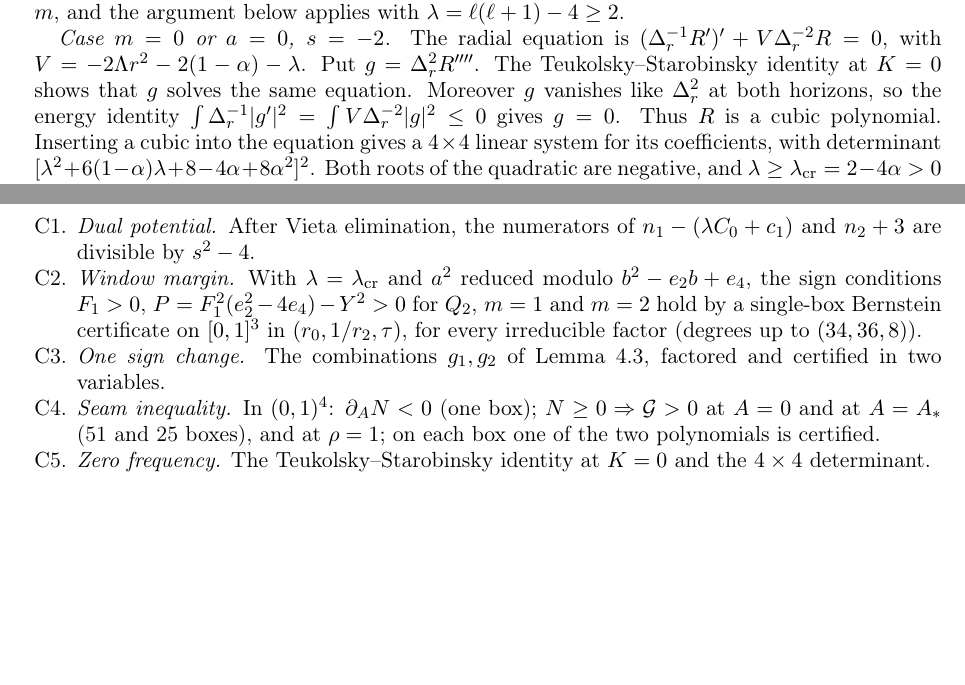
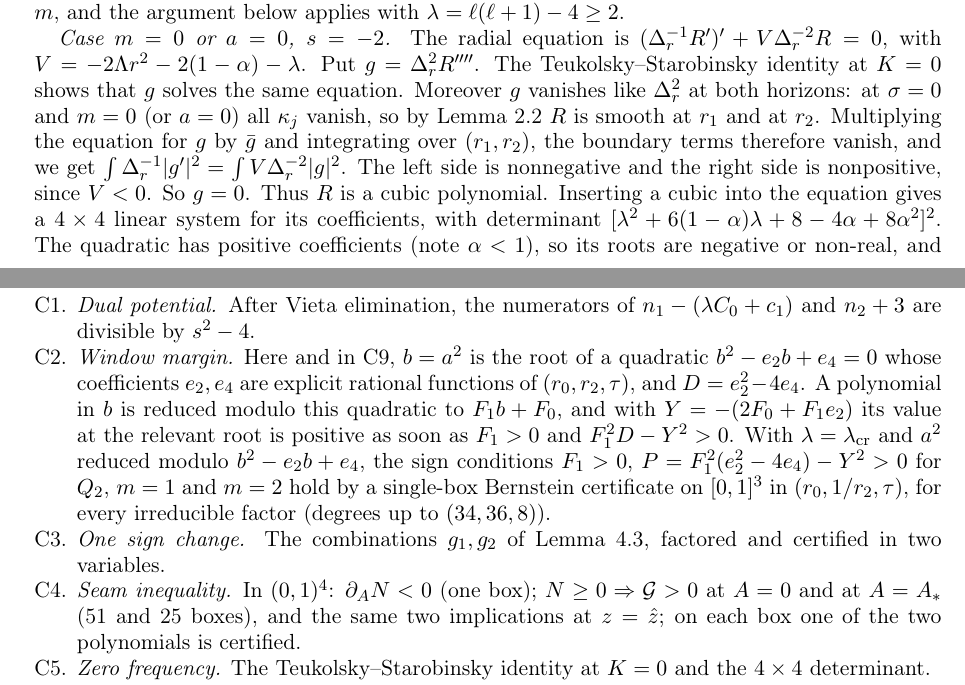
Before and after one commit to jaideepsaipadhi/kerr-de-sitter-stability-conjecture, a LaTeX paper (paper/kerr_de_sitter_stability.tex): two parts of pages 14 and 23 of 25, joined at a grey line, cut so that both start at the same text, the shorter picture padded with empty space. Compiled offline with pdfLaTeX.

Commit message:
Referee pass: fix W typo, C4 leftover variable, define C2/C9 notation, justify zero-frequency boundary terms, convexity step in a priori bound
Co-Authored-By: Claude Opus 5.5 <noreply@anthropic.com>
Claude-Session: https://claude.ai/code/session_01AtgV7RW7scvQfaUbCVRm4s

```diff
--- a/paper/kerr_de_sitter_stability.tex
+++ b/paper/kerr_de_sitter_stability.tex
@@ -27,7 +27,7 @@
 \author{Jaideep Sai Padhi}
 \address{Purdue University, West Lafayette, IN, USA}
 \email{jpadhi@purdue.edu}
-\date{November 11, 2026}
+\date{November 18, 2026}
 
 \begin{document}
 
@@ -846,10 +847,11 @@ argument below applies with $\lambda=\ell(\ell+1)-4\ge2$.
 
 \emph{Case $m=0$ or $a=0$, $s=-2$.} The radial equation is $(\Delta_r^{-1}R')'+V\Delta_r^{-2}R=0$, with
 $V=-2\Lambda r^2-2(1-\alpha)-\lambda$. Put $g=\Delta_r^2R''''$. The Teukolsky--Starobinsky identity at $K=0$ shows
-that $g$ solves the same equation. Moreover $g$ vanishes like $\Delta_r^2$ at both horizons, so the energy identity
-$\int\Delta_r^{-1}|g'|^2=\int V\Delta_r^{-2}|g|^2\le0$ gives $g=0$. Thus $R$ is a cubic polynomial. Inserting a cubic into the equation gives a $4\times4$ linear system for its
-coefficients, with determinant $[\lambda^2+6(1-\alpha)\lambda+8-4\alpha+8\alpha^2]^2$. Both roots of the quadratic
-are negative, and $\lambda\ge\lambda_{\rm cr}=2-4\alpha>0$ at $m=\xi=0$ by
+that $g$ solves the same equation. Moreover $g$ vanishes like $\Delta_r^2$ at both horizons: at $\sigma=0$ and $m=0$ (or $a=0$) all $\kappa_j$ vanish, so by
+Lemma~\ref{lem:bc} $R$ is smooth at $r_1$ and at $r_2$. Multiplying the equation for $g$ by $\bar g$ and integrating over $(r_1,r_2)$, the boundary terms therefore vanish,
+and we get $\int\Delta_r^{-1}|g'|^2=\int V\Delta_r^{-2}|g|^2$. The left side is nonnegative and the right side is
+nonpositive, since $V<0$. So $g=0$. Thus $R$ is a cubic polynomial. Inserting a cubic into the equation gives a $4\times4$ linear system for its
+coefficients, with determinant $[\lambda^2+6(1-\alpha)\lambda+8-4\alpha+8\alpha^2]^2$. The quadratic has positive coefficients (note $\alpha<1$), so its roots are negative or non-real, and $\lambda\ge\lambda_{\rm cr}=2-4\alpha>0$ at $m=\xi=0$ by
 Proposition~\ref{prop:angular} and Lemma~\ref{lem:alpha}. Hence the determinant is positive and $R=0$.
 
 \emph{Case $m=0$ or $a=0$, $s=+2$.} The function $\Delta_r^2R_{+2}$ solves the $s=-2$ equation, so we may repeat the argument.
@@ -1391,13 +1393,16 @@ that each relevant polynomial factor has Bernstein coefficients of one sign, not
 \begin{enumerate}[label=C\arabic*.,leftmargin=*]
 \item \emph{Dual potential.} After Vieta elimination, the numerators of $n_1-(\lambda C_0+c_1)$ and $n_2+3$ are
 divisible by $s^2-4$.
-\item \emph{Window margin.} With $\lambda=\lambda_{\rm cr}$ and $a^2$ reduced modulo $b^2-e_2b+e_4$, the sign
+\item \emph{Window margin.} Here and in C9, $b=a^2$ is the root of a quadratic $b^2-e_2b+e_4=0$ whose
+coefficients $e_2,e_4$ are explicit rational functions of $(r_0,r_2,\tau)$, and $D=e_2^2-4e_4$. A polynomial in $b$ is
+reduced modulo this quadratic to $F_1b+F_0$, and with $Y=-(2F_0+F_1e_2)$ its value at the relevant root is positive
+as soon as $F_1>0$ and $F_1^2D-Y^2>0$. With $\lambda=\lambda_{\rm cr}$ and $a^2$ reduced modulo $b^2-e_2b+e_4$, the sign
 conditions $F_1>0$, $P=F_1^2(e_2^2-4e_4)-Y^2>0$ for $Q_2$, $m=1$ and $m=2$ hold by a single-box Bernstein certificate
 on $[0,1]^3$ in $(r_0,1/r_2,\tau)$, for every irreducible factor (degrees up to $(34,36,8)$).
 \item \emph{One sign change.} The combinations $g_1,g_2$ of Lemma~\ref{lem:P1}, factored and certified in two
 variables.
 \item \emph{Seam inequality.} In $(0,1)^4$: $\partial_AN<0$ (one box); $N\ge0\Rightarrow \mathcal G>0$ at $A=0$ and at $A=A_*$
-(51 and 25 boxes), and at $\rho=1$; on each box one of the two polynomials is certified.
+(51 and 25 boxes), and the same two implications at $z=\hat z$; on each box one of the two polynomials is certified.
 \item \emph{Zero frequency.} The Teukolsky--Starobinsky identity at $K=0$ and the $4\times4$ determinant.
 \item \emph{Type D identities.} Exact checks, on KdS and on the accelerating NUT Pleba\'nski--Demia\'nski metric, of
 identities derived by hand.
```
Also changed, not shown: paper/kerr_de_sitter_stability.pdf, paper/kerr_de_sitter_stability.tex (7 more changed lines).
